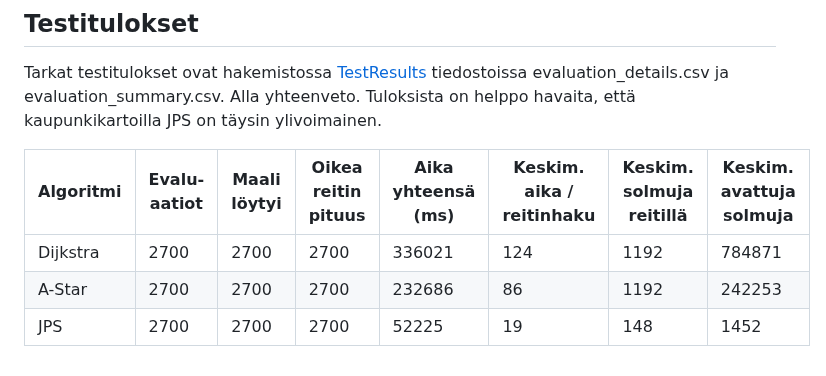
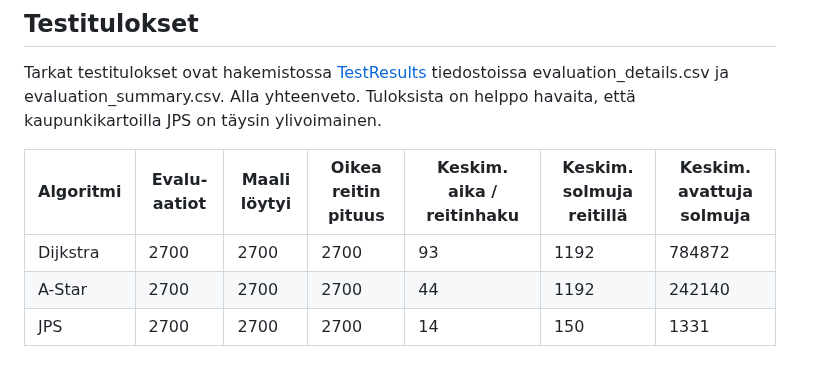
Before and after one commit to Marko-S-O/TKT20010, a Markdown page: Testiraportti.md, the part around the change. Drawn GitHub-style.

```diff
--- a/Testiraportti.md
+++ b/Testiraportti.md
@@ -95,8 +95,8 @@ Testien toteutuskoodi löytyy [GitHubin hakemistosta](https://github.com/Marko-S
 
 Tarkat testitulokset ovat hakemistossa [TestResults](https://github.com/Marko-S-O/TKT20010/tree/main/TestResults) tiedostoissa evaluation_details.csv ja evaluation_summary.csv. Alla yhteenveto. Tuloksista on helppo havaita, että kaupunkikartoilla JPS on täysin ylivoimainen.
 
-| **Algoritmi** | **Evalu-aatiot** | **Maali löytyi** | **Oikea reitin pituus** | **Aika yhteensä (ms)** | **Keskim. aika / reitinhaku** | **Keskim. solmuja reitillä** | **Keskim. avattuja solmuja** |
-|---------------|------------------|------------------|-------------------------|------------------------|-------------------------------|------------------------------|------------------------------|
-| Dijkstra      | 2700             | 2700             | 2700                    | 336021                 | 124                           | 1192                         | 784871                       |
-| A-Star        | 2700             | 2700             | 2700                    | 232686                 | 86                            | 1192                         | 242253                       |
-| JPS           | 2700             | 2700             | 2700                    | 52225                  | 19                            | 148                          | 1452                         |
+| **Algoritmi** | **Evalu-aatiot** | **Maali löytyi** | **Oikea reitin pituus** | **Keskim. aika / reitinhaku** | **Keskim. solmuja reitillä** | **Keskim. avattuja solmuja** |
+|---------------|------------------|------------------|-------------------------|-------------------------------|------------------------------|------------------------------|
+| Dijkstra      | 2700             | 2700             | 2700                    | 93                            | 1192                         | 784872                       |
+| A-Star        | 2700             | 2700             | 2700                    | 44                            | 1192                         | 242140                       |
+| JPS           | 2700             | 2700             | 2700                    | 14                            | 150                          | 1331                         |
```
